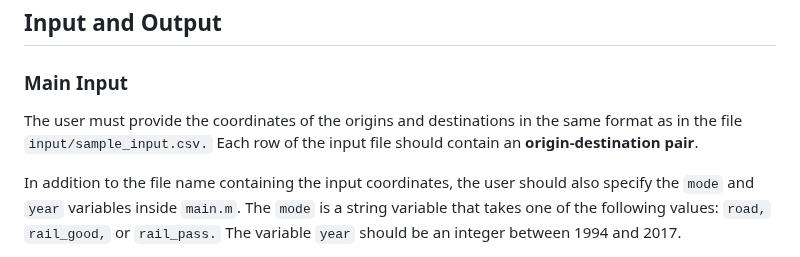
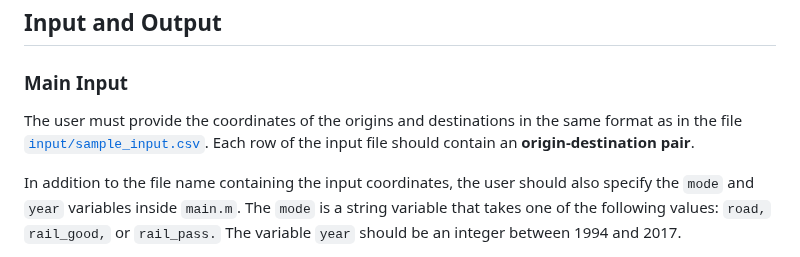
Before and after one commit to malin84/transportation_networks_of_china, a Markdown page: sample_codes/README.md, the part around the change. Rendered like a GitHub page.

```diff
--- a/sample_codes/README.md
+++ b/sample_codes/README.md
@@ -6,7 +6,7 @@ See [`main.m`](main.m) for more details.
 ## Input and Output
 
 ### Main Input
-The user must provide the coordinates of the origins and destinations in the same format as in the file `input/sample_input.csv.` Each row of the input file should contain an **origin-destination pair**.
+The user must provide the coordinates of the origins and destinations in the same format as in the file [`input/sample_input.csv`](input/sample_input.csv). Each row of the input file should contain an **origin-destination pair**.
 
 In addition to the file name containing the input coordinates, the user should also specify the `mode` and `year` variables inside `main.m`. The `mode` is a string variable that takes one of the following values: `road,` `rail_good,` or `rail_pass.` The variable `year` should be an integer between 1994 and 2017.
 
```
